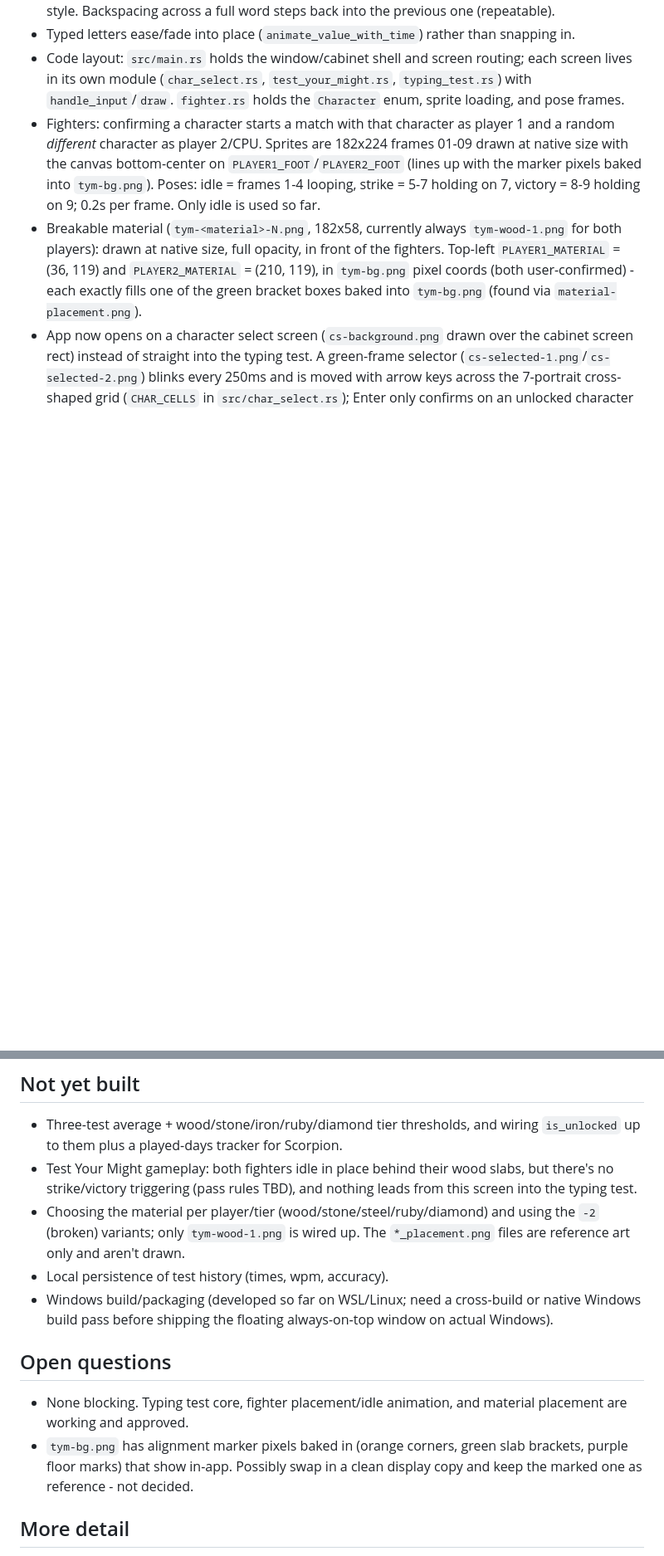
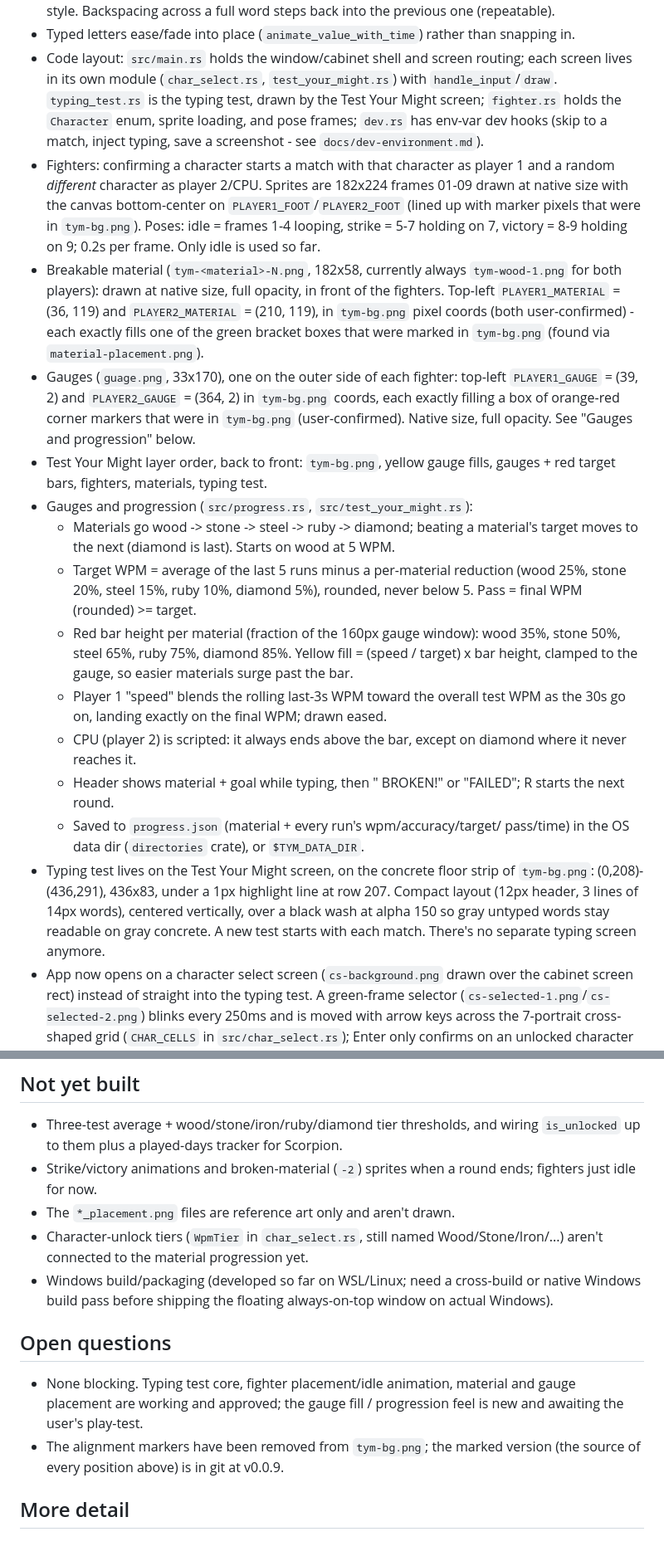
Before and after one commit to pungprakearti/test-your-might, a Markdown page: PROJECT.md, 2 parts joined by grey strips. Shown: that part at 83% size. Drawn GitHub-style; blank space fills up the shorter version.

```diff
--- a/PROJECT.md
+++ b/PROJECT.md
@@ -29,20 +29,55 @@ Current version: see `Cargo.toml` (`version`). Bump this on every commit.
   snapping in.
 - Code layout: `src/main.rs` holds the window/cabinet shell and screen
   routing; each screen lives in its own module (`char_select.rs`,
-  `test_your_might.rs`, `typing_test.rs`) with `handle_input`/`draw`.
-  `fighter.rs` holds the `Character` enum, sprite loading, and pose frames.
+  `test_your_might.rs`) with `handle_input`/`draw`. `typing_test.rs` is the
+  typing test, drawn by the Test Your Might screen; `fighter.rs` holds the
+  `Character` enum, sprite loading, and pose frames; `dev.rs` has env-var dev
+  hooks (skip to a match, inject typing, save a screenshot - see
+  `docs/dev-environment.md`).
 - Fighters: confirming a character starts a match with that character as
   player 1 and a random *different* character as player 2/CPU. Sprites are
   182x224 frames 01-09 drawn at native size with the canvas bottom-center on
-  `PLAYER1_FOOT`/`PLAYER2_FOOT` (lines up with the marker pixels baked into
+  `PLAYER1_FOOT`/`PLAYER2_FOOT` (lined up with marker pixels that were in
   `tym-bg.png`). Poses: idle = frames 1-4 looping, strike = 5-7 holding on 7,
   victory = 8-9 holding on 9; 0.2s per frame. Only idle is used so far.
 - Breakable material (`tym-<material>-N.png`, 182x58, currently always
   `tym-wood-1.png` for both players): drawn at native size, full opacity, in
   front of the fighters. Top-left `PLAYER1_MATERIAL` = (36, 119) and
   `PLAYER2_MATERIAL` = (210, 119), in `tym-bg.png` pixel coords (both
-  user-confirmed) - each exactly fills one of the green bracket boxes baked
-  into `tym-bg.png` (found via `material-placement.png`).
+  user-confirmed) - each exactly fills one of the green bracket boxes that
+  were marked in `tym-bg.png` (found via `material-placement.png`).
+- Gauges (`guage.png`, 33x170), one on the outer side of each fighter:
+  top-left `PLAYER1_GAUGE` = (39, 2) and `PLAYER2_GAUGE` = (364, 2) in
+  `tym-bg.png` coords, each exactly filling a box of orange-red corner
+  markers that were in `tym-bg.png` (user-confirmed). Native size, full
+  opacity. See "Gauges and progression" below.
+- Test Your Might layer order, back to front: `tym-bg.png`, yellow gauge
+  fills, gauges + red target bars, fighters, materials, typing test.
+- Gauges and progression (`src/progress.rs`, `src/test_your_might.rs`):
+  - Materials go wood -> stone -> steel -> ruby -> diamond; beating a
+    material's target moves to the next (diamond is last). Starts on wood at
+    5 WPM.
+  - Target WPM = average of the last 5 runs minus a per-material reduction
+    (wood 25%, stone 20%, steel 15%, ruby 10%, diamond 5%), rounded, never
+    below 5. Pass = final WPM (rounded) >= target.
+  - Red bar height per material (fraction of the 160px gauge window): wood
+    35%, stone 50%, steel 65%, ruby 75%, diamond 85%. Yellow fill =
+    (speed / target) x bar height, clamped to the gauge, so easier materials
+    surge past the bar.
+  - Player 1 "speed" blends the rolling last-3s WPM toward the overall test
+    WPM as the 30s go on, landing exactly on the final WPM; drawn eased.
+  - CPU (player 2) is scripted: it always ends above the bar, except on
+    diamond where it never reaches it.
+  - Header shows material + goal while typing, then "<MATERIAL> BROKEN!" or
+    "FAILED"; R starts the next round.
+  - Saved to `progress.json` (material + every run's wpm/accuracy/target/
+    pass/time) in the OS data dir (`directories` crate), or `$TYM_DATA_DIR`.
+- Typing test lives on the Test Your Might screen, on the concrete floor strip
+  of `tym-bg.png`: (0,208)-(436,291), 436x83, under a 1px highlight line at
+  row 207. Compact layout (12px header, 3 lines of 14px words), centered
+  vertically, over a black wash at alpha 150 so gray untyped words stay
+  readable on gray concrete. A new test starts with each match. There's no
+  separate typing screen anymore.
 - App now opens on a character select screen (`cs-background.png` drawn over
   the cabinet screen rect) instead of straight into the typing test. A
   green-frame selector (`cs-selected-1.png`/`cs-selected-2.png`) blinks every
@@ -62,24 +97,22 @@ Current version: see `Cargo.toml` (`version`). Bump this on every commit.
 
 - Three-test average + wood/stone/iron/ruby/diamond tier thresholds, and
   wiring `is_unlocked` up to them plus a played-days tracker for Scorpion.
-- Test Your Might gameplay: both fighters idle in place behind their wood
-  slabs, but there's no strike/victory triggering (pass rules TBD), and
-  nothing leads from this screen into the typing test.
-- Choosing the material per player/tier (wood/stone/steel/ruby/diamond) and
-  using the `-2` (broken) variants; only `tym-wood-1.png` is wired up. The
-  `*_placement.png` files are reference art only and aren't drawn.
-- Local persistence of test history (times, wpm, accuracy).
+- Strike/victory animations and broken-material (`-2`) sprites when a round
+  ends; fighters just idle for now.
+- The `*_placement.png` files are reference art only and aren't drawn.
+- Character-unlock tiers (`WpmTier` in `char_select.rs`, still named
+  Wood/Stone/Iron/...) aren't connected to the material progression yet.
 - Windows build/packaging (developed so far on WSL/Linux; need a cross-build
   or native Windows build pass before shipping the floating always-on-top
   window on actual Windows).
 
 ## Open questions
 
-- None blocking. Typing test core, fighter placement/idle animation, and
-  material placement are working and approved.
-- `tym-bg.png` has alignment marker pixels baked in (orange corners, green
-  slab brackets, purple floor marks) that show in-app. Possibly swap in a
-  clean display copy and keep the marked one as reference - not decided.
+- None blocking. Typing test core, fighter placement/idle animation,
+  material and gauge placement are working and approved; the gauge fill /
+  progression feel is new and awaiting the user's play-test.
+- The alignment markers have been removed from `tym-bg.png`; the marked
+  version (the source of every position above) is in git at v0.0.9.
 
 ## More detail
 
```
Also changed, not shown: README.md (+5 -0 lines), docs/dev-environment.md (+24 -3 lines), assets/guage.png (added), assets/tym-bg.png, 8 other files.
